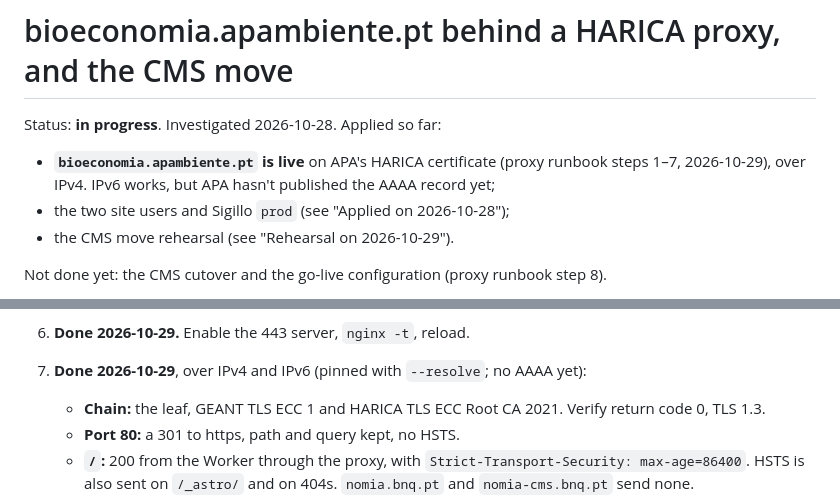
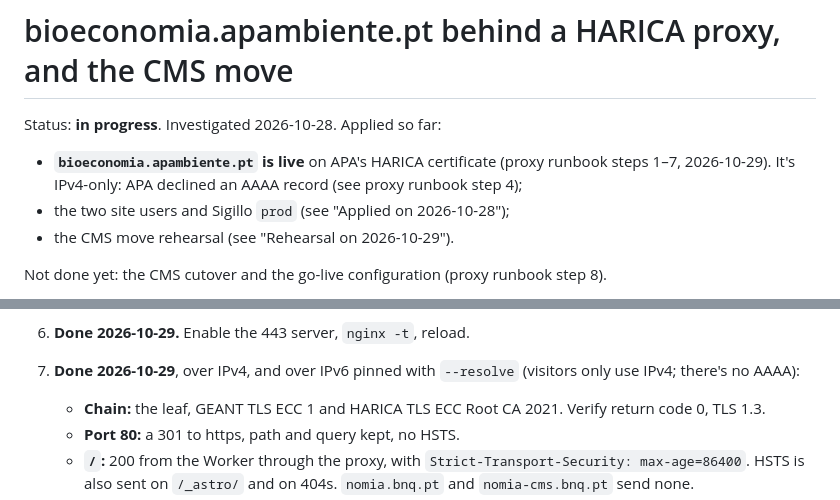
Before and after one commit to Quick-Release/nomia-bnq, a Markdown page: docs/plans/apa-harica-proxy-and-cms-move.md, 2 parts joined by grey strips. Rendered like a GitHub page.

```diff
--- a/docs/plans/apa-harica-proxy-and-cms-move.md
+++ b/docs/plans/apa-harica-proxy-and-cms-move.md
@@ -3,8 +3,8 @@
 Status: **in progress**. Investigated 2026-10-28. Applied so far:
 
 - **`bioeconomia.apambiente.pt` is live** on APA's HARICA certificate (proxy
-  runbook steps 1–7, 2026-10-29), over IPv4. IPv6 works, but APA hasn't
-  published the AAAA record yet;
+  runbook steps 1–7, 2026-10-29). It's IPv4-only: APA declined an AAAA
+  record (see proxy runbook step 4);
 - the two site users and Sigillo `prod` (see "Applied on 2026-10-28");
 - the CMS move rehearsal (see "Rehearsal on 2026-10-29").
 
@@ -557,8 +564,8 @@ generates RSA 2048 (decided 2026-10-28); either is fine for a renewal.
      "HARICA", so the installer's issuer check accepts both spellings.
 
 6. **Done 2026-10-29.** Enable the 443 server, `nginx -t`, reload.
-7. **Done 2026-10-29**, over IPv4 and IPv6 (pinned with `--resolve`; no
-   AAAA yet):
+7. **Done 2026-10-29**, over IPv4, and over IPv6 pinned with `--resolve`
+   (visitors only use IPv4; there's no AAAA):
    - **Chain:** the leaf, GEANT TLS ECC 1 and HARICA TLS ECC Root CA 2021.
      Verify return code 0, TLS 1.3.
    - **Port 80:** a 301 to https, path and query kept, no HSTS.
```
Also changed, not shown: other parts of docs/plans/apa-harica-proxy-and-cms-move.md (+23 -18 lines).
